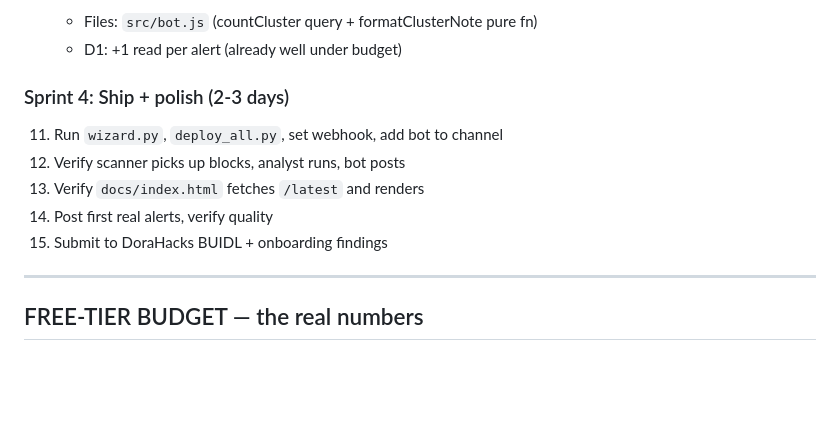
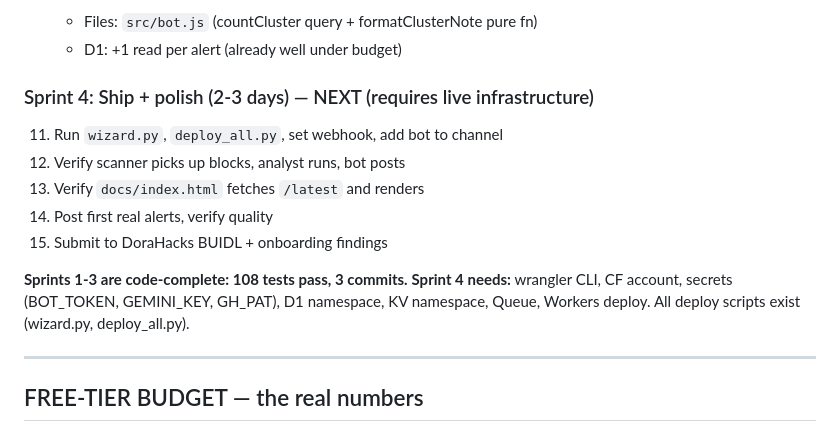
Before and after one commit to Saman-ghorayshi/whalesignal, a Markdown page: PLAN.md, the part around the change. Drawn GitHub-style; blank space fills up the shorter version.

Commit message:
mark sprint 4 as next: sprints 1-3 code-complete, 108 tests pass

```diff
--- a/PLAN.md
+++ b/PLAN.md
@@ -452,12 +452,16 @@ The goal: daily intelligence + AI accountability.
     - Files: `src/bot.js` (countCluster query + formatClusterNote pure fn)
     - D1: +1 read per alert (already well under budget)
 
-### Sprint 4: Ship + polish (2-3 days)
+### Sprint 4: Ship + polish (2-3 days) — NEXT (requires live infrastructure)
 11. Run `wizard.py`, `deploy_all.py`, set webhook, add bot to channel
 12. Verify scanner picks up blocks, analyst runs, bot posts
 13. Verify `docs/index.html` fetches `/latest` and renders
 14. Post first real alerts, verify quality
 15. Submit to DoraHacks BUIDL + onboarding findings
+
+**Sprints 1-3 are code-complete: 108 tests pass, 3 commits.**
+**Sprint 4 needs:** wrangler CLI, CF account, secrets (BOT_TOKEN, GEMINI_KEY, GH_PAT),
+D1 namespace, KV namespace, Queue, Workers deploy. All deploy scripts exist (wizard.py, deploy_all.py).
 
 ---
 
```
